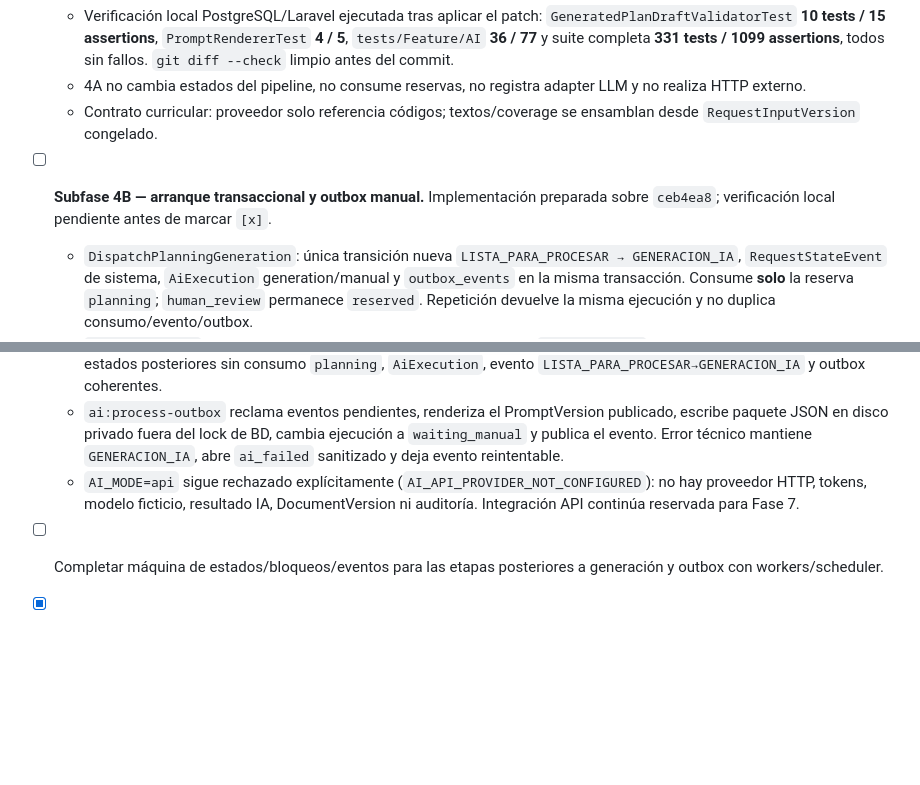
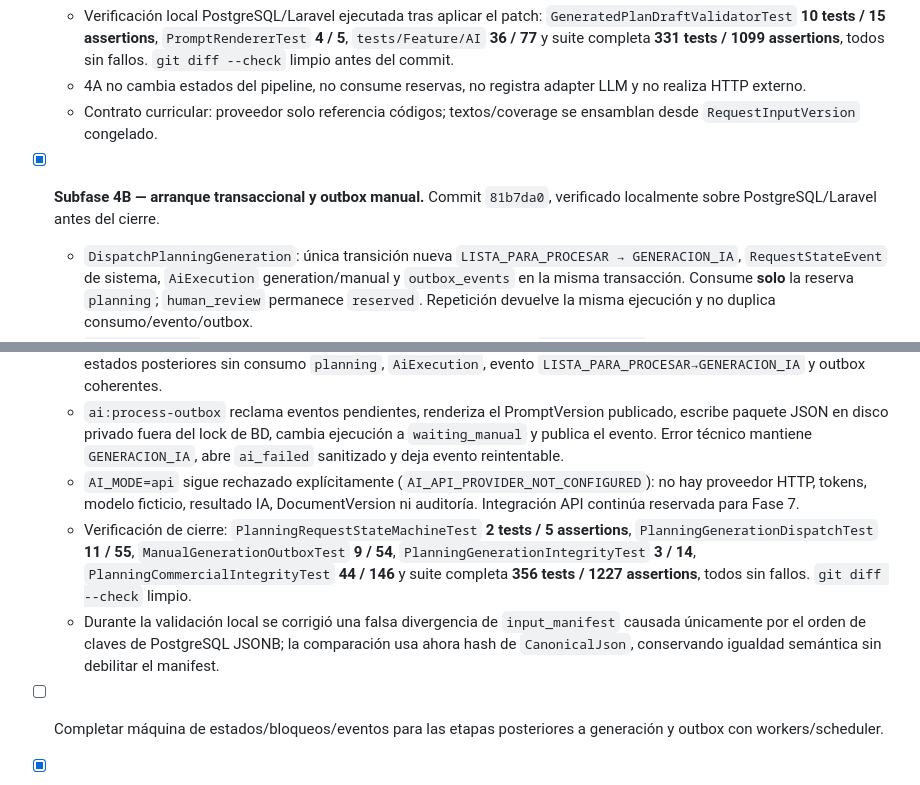
Before and after one commit to soffee-lat/Planeaciones_web, a Markdown page: TASKS.md, 2 parts joined by grey strips. Drawn GitHub-style; blank space fills up the shorter version.

Commit message:
docs(tasks): close phase 4B with verification evidence

```diff
--- a/TASKS.md
+++ b/TASKS.md
@@ -364,11 +364,13 @@ Esta sección conserva la evidencia del cierre original de 3D. Las guardas de Po
   - 4A no cambia estados del pipeline, no consume reservas, no registra adapter LLM y no realiza HTTP externo.
   - Contrato curricular: proveedor solo referencia códigos; textos/coverage se ensamblan desde `RequestInputVersion` congelado.
 
-- [ ] **Subfase 4B — arranque transaccional y outbox manual.** Implementación preparada sobre `ceb4ea8`; verificación local pendiente antes de marcar `[x]`.
+- [x] **Subfase 4B — arranque transaccional y outbox manual.** Commit `81b7da0`, verificado localmente sobre PostgreSQL/Laravel antes del cierre.
   - `DispatchPlanningGeneration`: única transición nueva `LISTA_PARA_PROCESAR → GENERACION_IA`, `RequestStateEvent` de sistema, `AiExecution` generation/manual y `outbox_events` en la misma transacción. Consume **solo** la reserva `planning`; `human_review` permanece `reserved`. Repetición devuelve la misma ejecución y no duplica consumo/evento/outbox.
   - `request_blocks` materializa bloqueo técnico separado del estado; `outbox_events` tiene event_key único, lease recuperable, intentos y payload inmutable; `ai_manual_packages` registra el paquete privado exacto por ejecución y es inmutable. Un constraint trigger diferido impide que SQL directo coloque una solicitud autorizada en `GENERACION_IA` o estados posteriores sin consumo `planning`, `AiExecution`, evento `LISTA_PARA_PROCESAR→GENERACION_IA` y outbox coherentes.
   - `ai:process-outbox` reclama eventos pendientes, renderiza el PromptVersion publicado, escribe paquete JSON en disco privado fuera del lock de BD, cambia ejecución a `waiting_manual` y publica el evento. Error técnico mantiene `GENERACION_IA`, abre `ai_failed` sanitizado y deja evento reintentable.
   - `AI_MODE=api` sigue rechazado explícitamente (`AI_API_PROVIDER_NOT_CONFIGURED`): no hay proveedor HTTP, tokens, modelo ficticio, resultado IA, DocumentVersion ni auditoría. Integración API continúa reservada para Fase 7.
+  - Verificación de cierre: `PlanningRequestStateMachineTest` **2 tests / 5 assertions**, `PlanningGenerationDispatchTest` **11 / 55**, `ManualGenerationOutboxTest` **9 / 54**, `PlanningGenerationIntegrityTest` **3 / 14**, `PlanningCommercialIntegrityTest` **44 / 146** y suite completa **356 tests / 1227 assertions**, todos sin fallos. `git diff --check` limpio.
+  - Durante la validación local se corrigió una falsa divergencia de `input_manifest` causada únicamente por el orden de claves de PostgreSQL JSONB; la comparación usa ahora hash de `CanonicalJson`, conservando igualdad semántica sin debilitar el manifest.
 
 - [ ] Completar máquina de estados/bloqueos/eventos para las etapas posteriores a generación y outbox con workers/scheduler.
 - [x] PromptTemplate/PromptVersion, contratos IA y modo manual de preparación de paquete (4A/4B); importación del resultado manual sigue pendiente.
```
